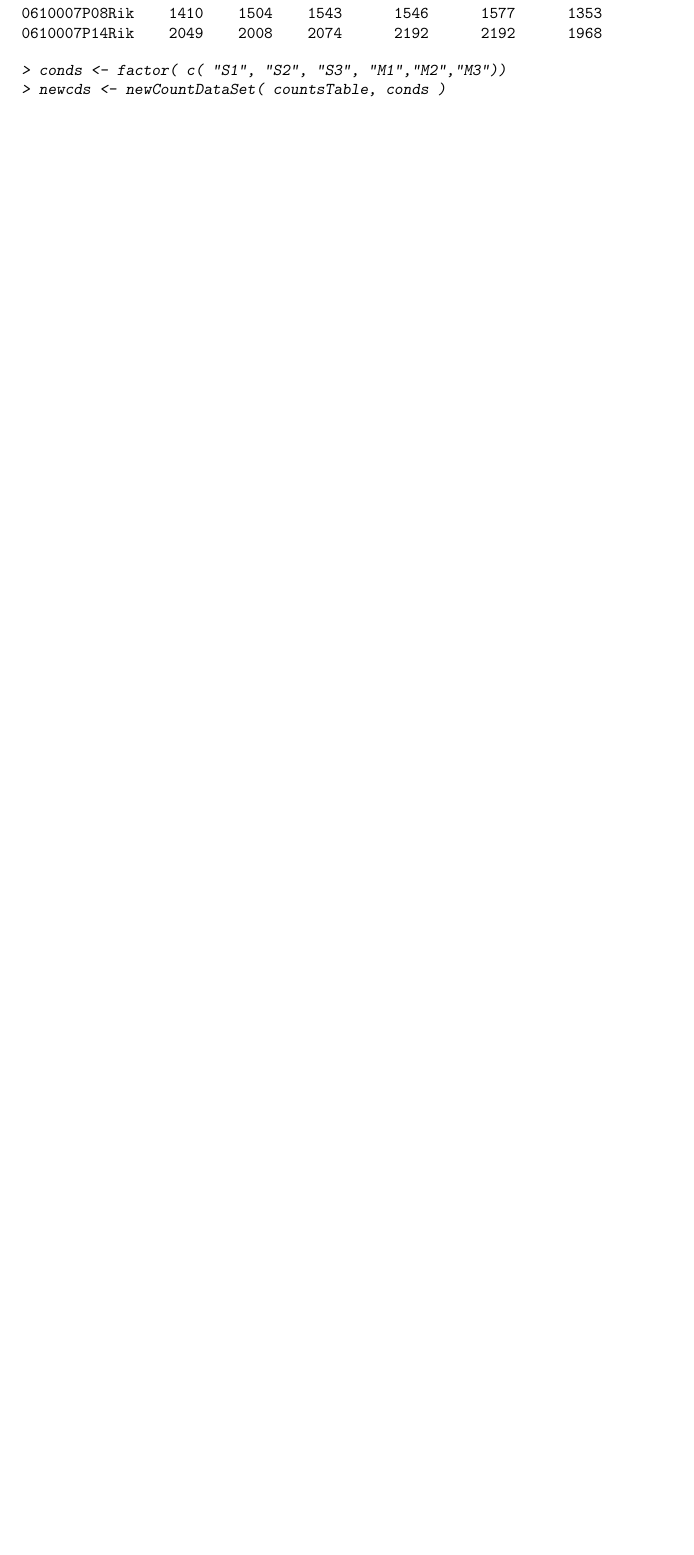
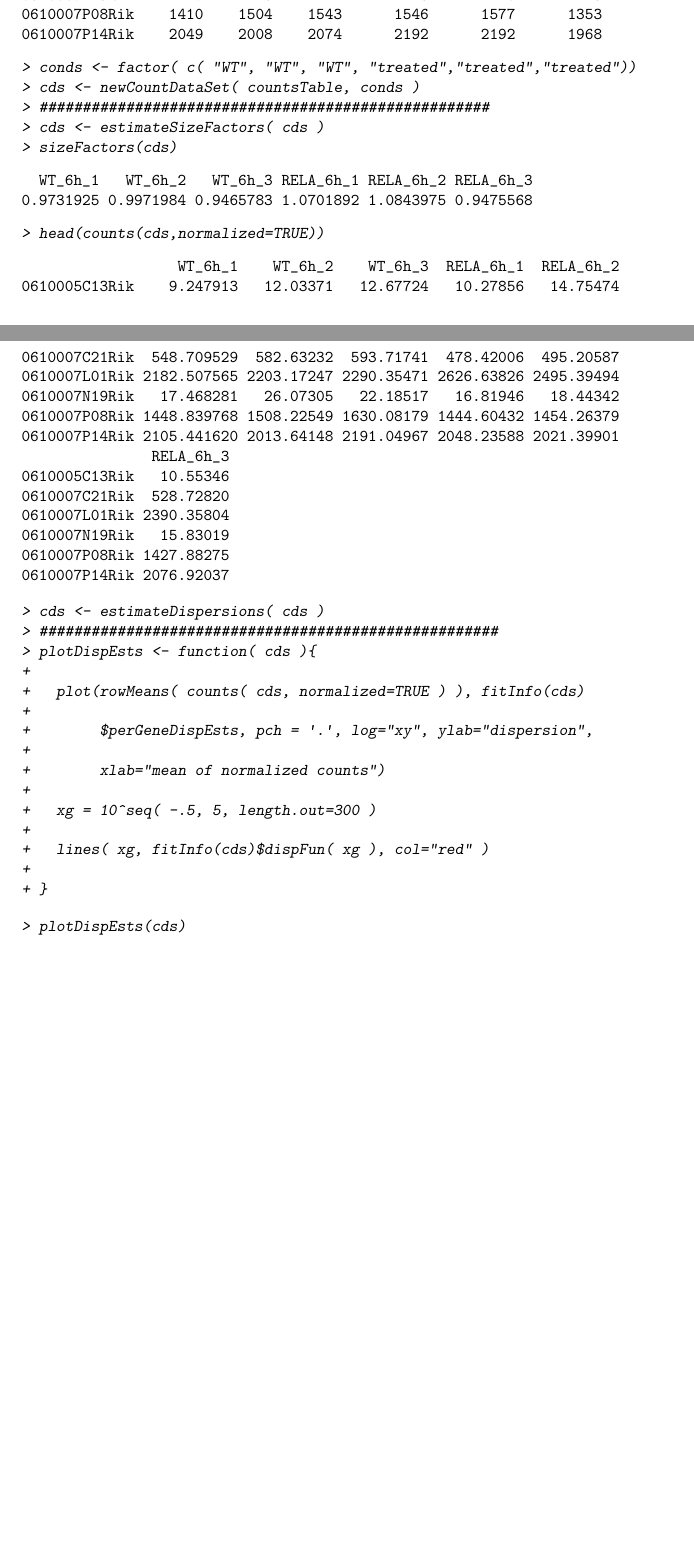
Before and after one commit to jdhenaos/EstGen, a LaTeX document (Taller3A/JuanHenao_Taller3A.tex): part of page 2 of 2 before the commit and two parts of pages 2 and 3 of 5 after it, the two joined at a grey line, cut so that both start at the same text, the shorter picture padded with empty space. The pictures show the PDF file Taller3A/JuanHenao_Taller3A.pdf that the author committed with the source.

Commit message:
Almost Complete (I guess)

```diff
--- a/Taller3A/JuanHenao_Taller3A.tex
+++ b/Taller3A/JuanHenao_Taller3A.tex
@@ -69,6 +69,50 @@
 0610007P14Rik    2049    2008    2074      2192      2192      1968
 \end{Soutput}
 \begin{Sinput}
-> conds <- factor( c( "S1", "S2", "S3", "M1","M2","M3"))
-> newcds <- newCountDataSet( countsTable, conds )
+> conds <- factor( c( "WT", "WT", "WT", "treated","treated","treated"))
+> cds <- newCountDataSet( countsTable, conds )
+> ####################################################
+> cds <- estimateSizeFactors( cds )
+> sizeFactors(cds)
 \end{Sinput}
+\begin{Soutput}
+  WT_6h_1   WT_6h_2   WT_6h_3 RELA_6h_1 RELA_6h_2 RELA_6h_3
+0.9731925 0.9971984 0.9465783 1.0701892 1.0843975 0.9475568
+\end{Soutput}
+\begin{Sinput}
+> head(counts(cds,normalized=TRUE))
+\end{Sinput}
+\begin{Soutput}
+                  WT_6h_1    WT_6h_2    WT_6h_3  RELA_6h_1  RELA_6h_2
+0610005C13Rik    9.247913   12.03371   12.67724   10.27856   14.75474
+0610007C21Rik  548.709529  582.63232  593.71741  478.42006  495.20587
+0610007L01Rik 2182.507565 2203.17247 2290.35471 2626.63826 2495.39494
+0610007N19Rik   17.468281   26.07305   22.18517   16.81946   18.44342
+0610007P08Rik 1448.839768 1508.22549 1630.08179 1444.60432 1454.26379
+0610007P14Rik 2105.441620 2013.64148 2191.04967 2048.23588 2021.39901
+               RELA_6h_3
+0610005C13Rik   10.55346
+0610007C21Rik  528.72820
+0610007L01Rik 2390.35804
+0610007N19Rik   15.83019
+0610007P08Rik 1427.88275
+0610007P14Rik 2076.92037
+\end{Soutput}
+\begin{Sinput}
+> cds <- estimateDispersions( cds )
+> #####################################################
+> plotDispEsts <- function( cds ){
++
++   plot(rowMeans( counts( cds, normalized=TRUE ) ), fitInfo(cds)
++
++        $perGeneDispEsts, pch = '.', log="xy", ylab="dispersion",
++
++        xlab="mean of normalized counts")
++
++   xg = 10^seq( -.5, 5, length.out=300 )
++
++   lines( xg, fitInfo(cds)$dispFun( xg ), col="red" )
++
++ }
+\end{Sinput}
+\end{Schunk}
```
Also changed, not shown: Taller3A/JuanHenao_Taller3A-concordance.tex (+2 -1 lines), Taller3A/JuanHenao_Taller3A-002.pdf, Taller3A/JuanHenao_Taller3A-004.pdf (added), Taller3A/JuanHenao_Taller3A-006.pdf (added), Taller3A/JuanHenao_Taller3A.pdf, Taller3A/JuanHenao_Taller3A.tex (56 more changed lines), 3 other files.
